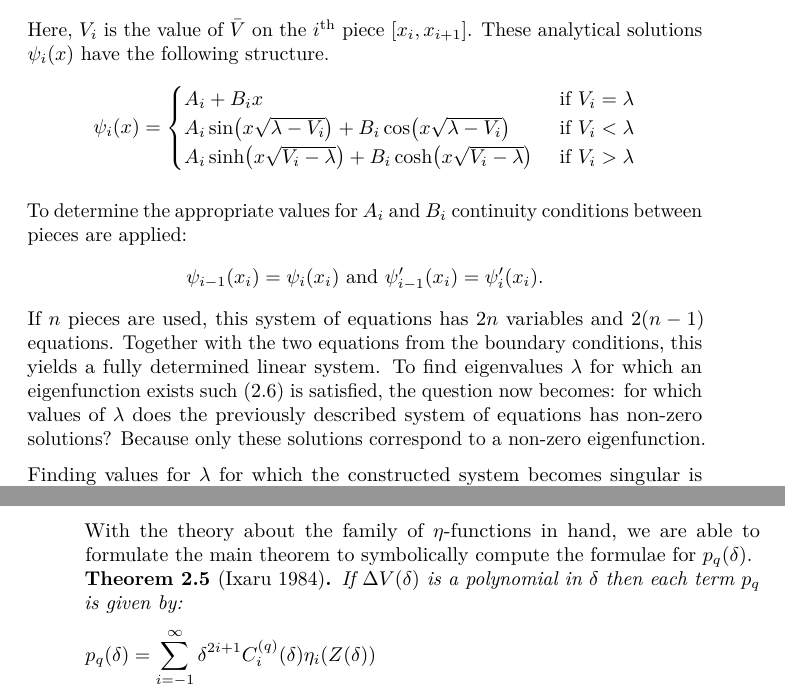
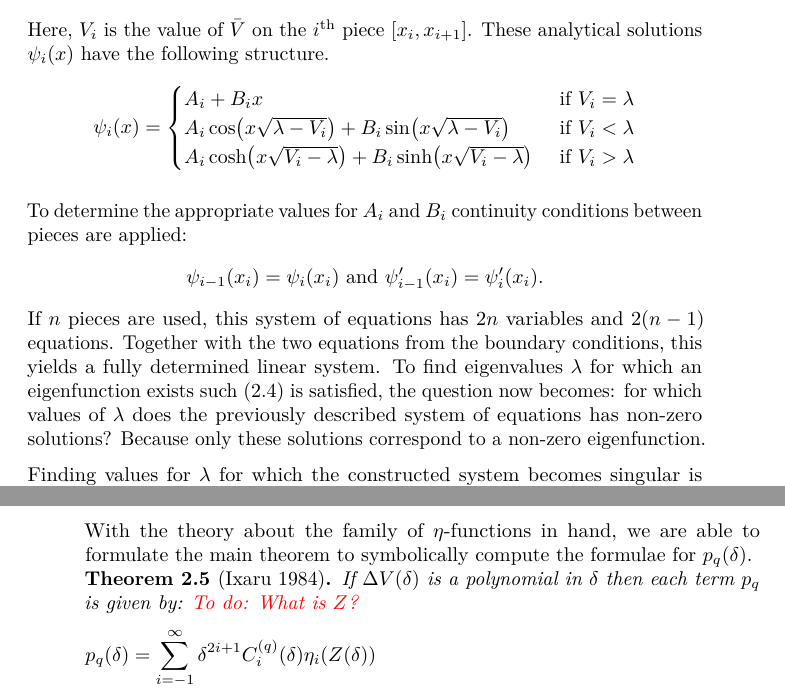
Before and after one commit to toonijn/PhD-thesis, a LaTeX thesis (thesis.tex, which reads chapter2_1d.tex): two parts of pages 17 and 24 of 50, joined at a grey line, cut so that both start at the same text. Compiled offline with pdfLaTeX.

Commit message:
small things

```diff
--- a/chapter2_1d.tex
+++ b/chapter2_1d.tex
@@ -184,8 +184,8 @@ Here, $V_i$ is the value of $\bar{V}$ on the $i^\text{th}$ piece $[x_i, x_{i+1}]
 $$
     \psi_i(x) = \begin{cases}
         A_i + B_i x                                                         & \text{ if $V_i = \lambda$} \\
-        A_i \sin(x\sqrt{\lambda - V_i}) + B_i \cos(x\sqrt{\lambda - V_i})   & \text{ if $V_i < \lambda$} \\
-        A_i \sinh(x\sqrt{V_i - \lambda}) + B_i \cosh(x\sqrt{V_i - \lambda}) & \text{ if $V_i > \lambda$}
+        A_i \cos(x\sqrt{\lambda - V_i}) + B_i \sin(x\sqrt{\lambda - V_i})   & \text{ if $V_i < \lambda$} \\
+        A_i \cosh(x\sqrt{V_i - \lambda}) + B_i \sinh(x\sqrt{V_i - \lambda}) & \text{ if $V_i > \lambda$}
     \end{cases}
 $$
 
@@ -336,7 +336,7 @@ Other interesting properties of these special functions are already studied. Her
 With the theory about the family of $\eta$-functions in hand, we are able to formulate the main theorem to symbolically compute the formulae for $p_q(\delta)$.
 
 \begin{theorem}[Ixaru 1984]\label{the:c2_perturbation_terms}
-    If $\Delta V(\delta)$ is a polynomial in $\delta$ then each term \(p_q\) is given by:
+    If $\Delta V(\delta)$ is a polynomial in $\delta$ then each term \(p_q\) is given by: {\color{red} To do: What is $Z$?}
     \begin{align*}
         p_q(\delta)  & = \sum_{i=-1}^\infty \delta^{2i+1} C^{(q)}_i(\delta) \eta_{i}(Z(\delta))                                                                                                                                     &
         \intertext{with derivative:}
```
Also changed, not shown: chapter2_1d.tex (8 more changed lines).
